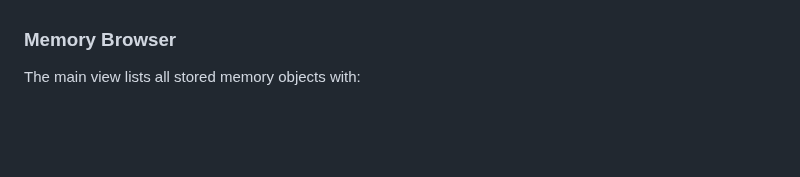
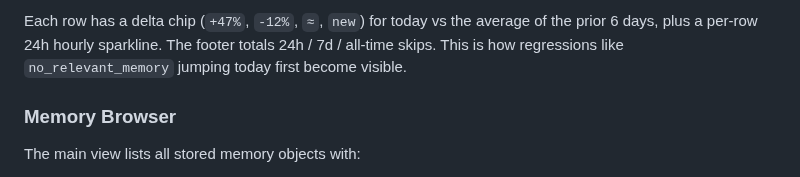
Before and after one commit to rore/Pallium, a Markdown page: docs/dashboard.md, the part around one of its changes. GitHub-like rendering; blank space fills up the shorter version.

```diff
--- a/docs/dashboard.md
+++ b/docs/dashboard.md
@@ -41,3 +71,7 @@ Breakdown of query behavior since last restart:
+Each row has a delta chip (`+47%`, `-12%`, `≈`, `new`) for today vs the
+average of the prior 6 days, plus a per-row 24h hourly sparkline. The
+footer totals 24h / 7d / all-time skips. This is how regressions like
+`no_relevant_memory` jumping today first become visible.
 
 ### Memory Browser
 
```
Also changed, not shown: other parts of docs/dashboard.md (+42 -12 lines), assets/dashboard_screenshot.png, 1 other file.
